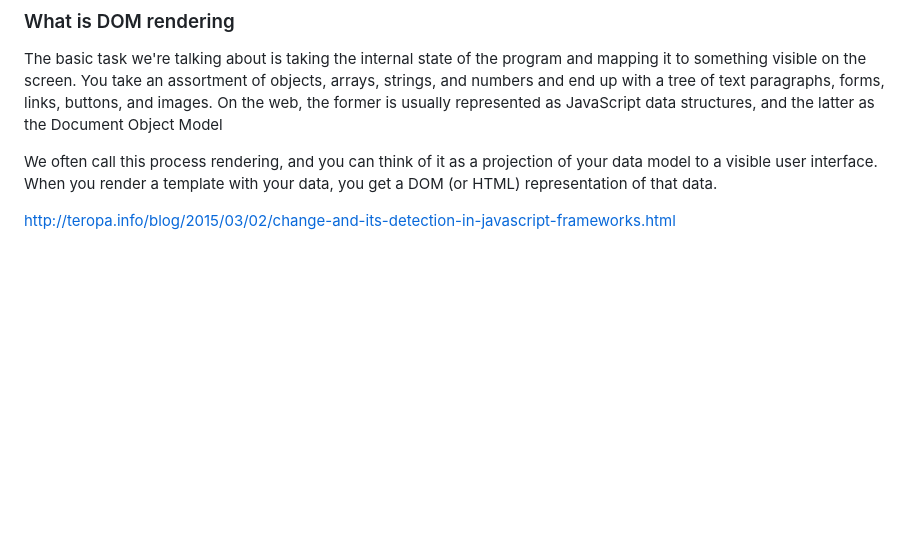
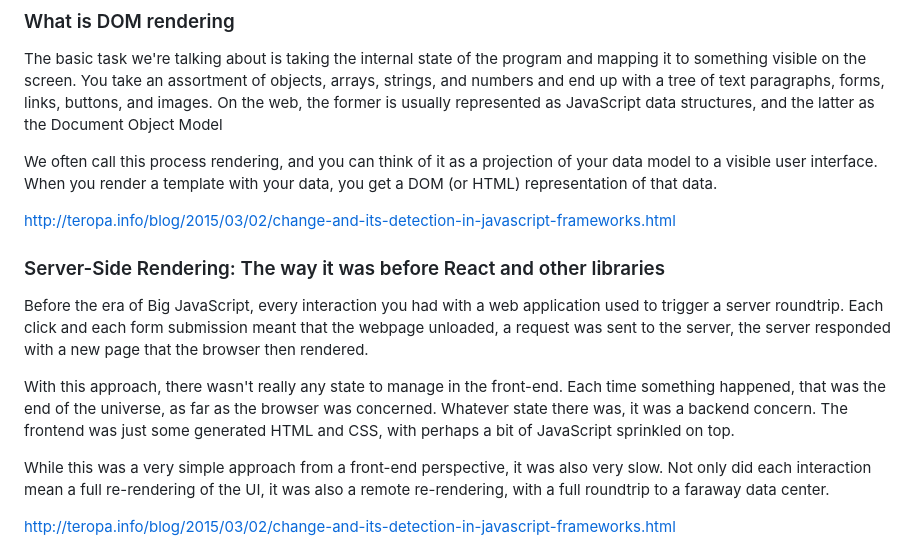
Before and after one commit to rohan-paul/Awesome-JavaScript-Interviews, a Markdown page: React/Why-React-loads-faster-Virtual-DOM-Reconciliation-Algorithm.md, the part around one of its changes. Drawn GitHub-style; blank space fills up the shorter version.

Commit message:
virtual DOM

```diff
--- a/React/Why-React-loads-faster-Virtual-DOM-Reconciliation-Algorithm.md
+++ b/React/Why-React-loads-faster-Virtual-DOM-Reconciliation-Algorithm.md
@@ -7,6 +7,16 @@ The virtual DOM is a tree based on JavaScript objects created with React that re
 The basic task we're talking about is taking the internal state of the program and mapping it to something visible on the screen. You take an assortment of objects, arrays, strings, and numbers and end up with a tree of text paragraphs, forms, links, buttons, and images. On the web, the former is usually represented as JavaScript data structures, and the latter as the Document Object Model
 
 We often call this process rendering, and you can think of it as a projection of your data model to a visible user interface. When you render a template with your data, you get a DOM (or HTML) representation of that data.
+
+[http://teropa.info/blog/2015/03/02/change-and-its-detection-in-javascript-frameworks.html](http://teropa.info/blog/2015/03/02/change-and-its-detection-in-javascript-frameworks.html)
+
+### Server-Side Rendering: The way it was before React and other libraries
+
+Before the era of Big JavaScript, every interaction you had with a web application used to trigger a server roundtrip. Each click and each form submission meant that the webpage unloaded, a request was sent to the server, the server responded with a new page that the browser then rendered.
+
+With this approach, there wasn't really any state to manage in the front-end. Each time something happened, that was the end of the universe, as far as the browser was concerned. Whatever state there was, it was a backend concern. The frontend was just some generated HTML and CSS, with perhaps a bit of JavaScript sprinkled on top.
+
+While this was a very simple approach from a front-end perspective, it was also very slow. Not only did each interaction mean a full re-rendering of the UI, it was also a remote re-rendering, with a full roundtrip to a faraway data center.
 
 [http://teropa.info/blog/2015/03/02/change-and-its-detection-in-javascript-frameworks.html](http://teropa.info/blog/2015/03/02/change-and-its-detection-in-javascript-frameworks.html)
 
```
Also changed, not shown: other parts of React/Why-React-loads-faster-Virtual-DOM-Reconciliation-Algorithm.md (+24 -0 lines), React/pass-props-from-Child-to-parent-Component-communication.md (+72 -0 lines), React/refs-in-React.md (+1 -1 lines), React/Virtual-DOM.jpeg (added).
